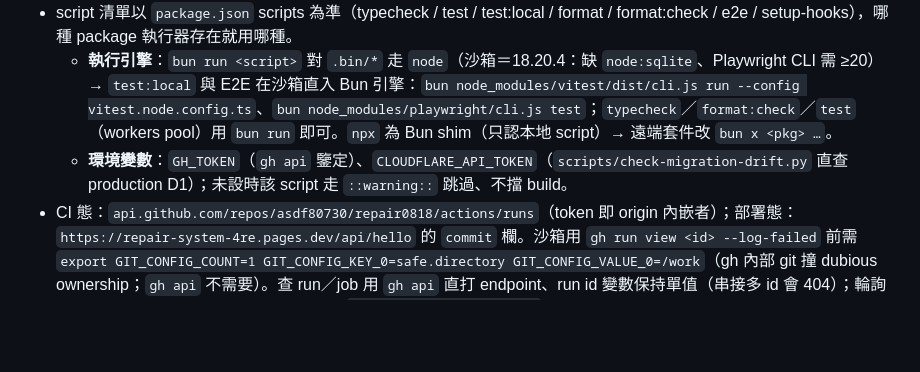
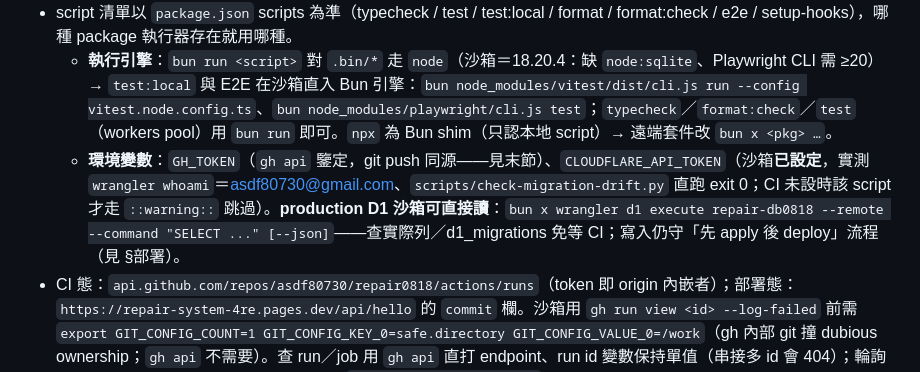
Before and after one commit to asdf80730/repair0818, a Markdown page: CLAUDE.md, the part around the change. Rendered like a GitHub page; blank space fills up the shorter version.

Commit message:
docs(steering)：retro 信息面——CLOUDFLARE_API_TOKEN 沙箱已設（wrangler whoami＋drift check 實證），production D1 可經 wrangler --remote 直讀、免等 CI

```diff
--- a/CLAUDE.md
+++ b/CLAUDE.md
@@ -8,7 +8,7 @@
 - **本機（glibc）**：npm 全套可用（`npm ci` / `npm test`）。
 - script 清單以 `package.json` scripts 為準（typecheck / test / test:local / format / format:check / e2e / setup-hooks），哪種 package 執行器存在就用哪種。
   - **執行引擎**：`bun run <script>` 對 `.bin/*` 走 `node`（沙箱＝18.20.4：缺 `node:sqlite`、Playwright CLI 需 ≥20）→ `test:local` 與 E2E 在沙箱直入 Bun 引擎：`bun node_modules/vitest/dist/cli.js run --config vitest.node.config.ts`、`bun node_modules/playwright/cli.js test`；`typecheck`／`format:check`／`test`（workers pool）用 `bun run` 即可。`npx` 為 Bun shim（只認本地 script）→ 遠端套件改 `bun x <pkg> …`。
-  - **環境變數**：`GH_TOKEN`（`gh api` 鑒定）、`CLOUDFLARE_API_TOKEN`（`scripts/check-migration-drift.py` 直查 production D1）；未設時該 script 走 `::warning::` 跳過、不擋 build。
+  - **環境變數**：`GH_TOKEN`（`gh api` 鑒定，git push 同源——見末節）、`CLOUDFLARE_API_TOKEN`（沙箱**已設定**，實測 `wrangler whoami`＝asdf80730@gmail.com、`scripts/check-migration-drift.py` 直跑 exit 0；CI 未設時該 script 才走 `::warning::` 跳過）。**production D1 沙箱可直接讀**：`bun x wrangler d1 execute repair-db0818 --remote --command "SELECT ..." [--json]`——查實際列／d1_migrations 免等 CI；寫入仍守「先 apply 後 deploy」流程（見 §部署）。
 - CI 態：`api.github.com/repos/asdf80730/repair0818/actions/runs`（token 即 origin 內嵌者）；部署態：`https://repair-system-4re.pages.dev/api/hello` 的 `commit` 欄。沙箱用 `gh run view <id> --log-failed` 前需 `export GIT_CONFIG_COUNT=1 GIT_CONFIG_KEY_0=safe.directory GIT_CONFIG_VALUE_0=/work`（gh 內部 git 撞 dubious ownership；`gh api` 不需要）。查 run／job 用 `gh api` 直打 endpoint、run id 變數保持單值（串接多 id 會 404）；輪詢收斂用背景 20s sleep 迴圈即可，勿逐輪 `gh run view --log-failed`。
 - 編輯慣例：同檔多個行段一次 read 帶齊（`;` 分隔）再發 edit；eval kernel 的工作目錄＝工作區根，檔名需帶目錄前綴（如 `repair0818/public/app.js`）。
 - 提交守門：`.husky/pre-commit` 跑 `format:check && typecheck && test:local`（~5 秒）；新 clone 先 `bun run setup-hooks` 才會觸發（沙箱若報 `dubious ownership`，改 `git -c safe.directory=/work config --local core.hooksPath .husky`）。
```
